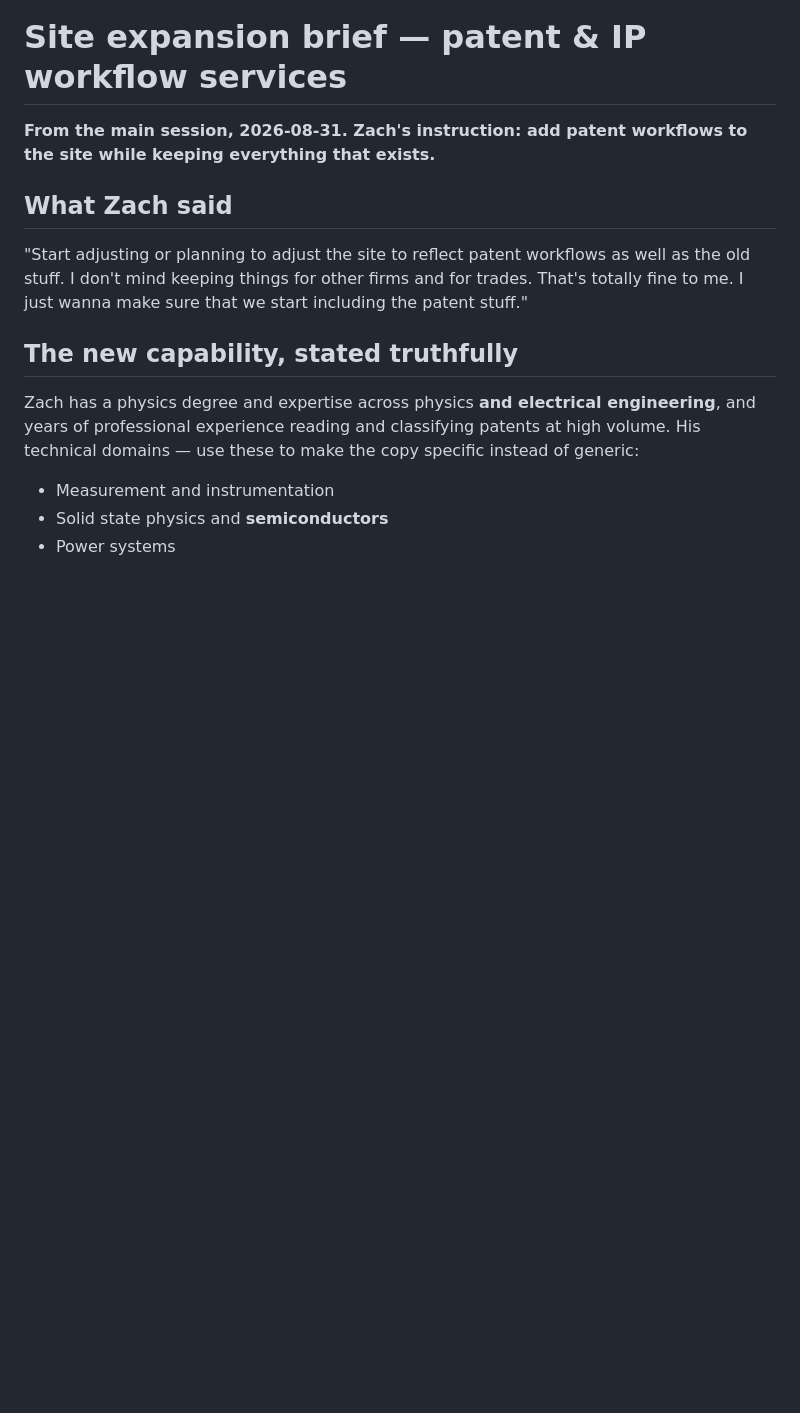
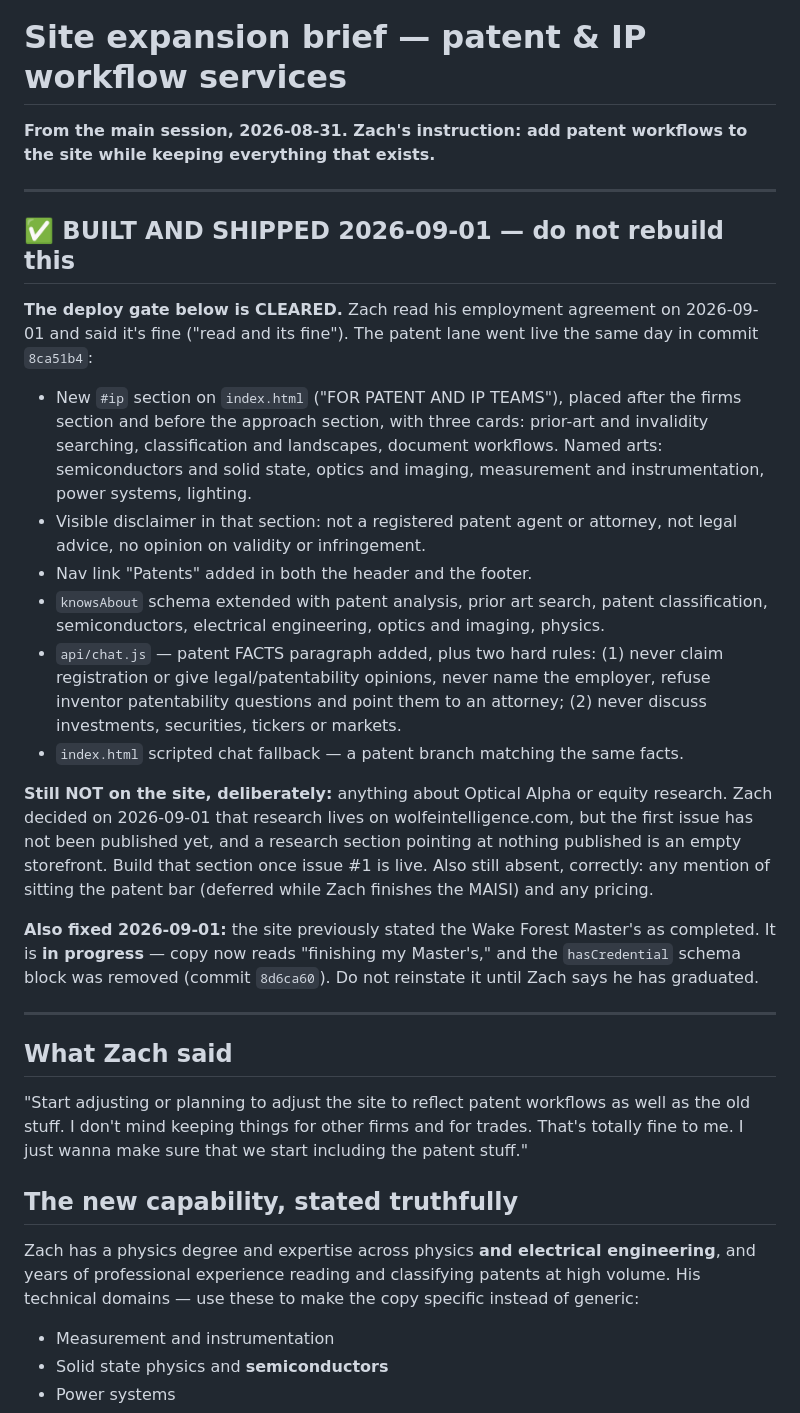
Before and after one commit to WolfeIntelligence/consulting-site, a Markdown page: PATENT-EXPANSION-BRIEF.md, the part around the change. Drawn GitHub-style; blank space fills up the shorter version.

Commit message:
Mark patent lane shipped in the expansion brief

```diff
--- a/PATENT-EXPANSION-BRIEF.md
+++ b/PATENT-EXPANSION-BRIEF.md
@@ -1,5 +1,38 @@
 # Site expansion brief — patent & IP workflow services
 **From the main session, 2026-08-31. Zach's instruction: add patent workflows to the site while keeping everything that exists.**
+
+---
+
+## ✅ BUILT AND SHIPPED 2026-09-01 — do not rebuild this
+
+**The deploy gate below is CLEARED.** Zach read his employment agreement on 2026-09-01 and said it's
+fine ("read and its fine"). The patent lane went live the same day in commit `8ca51b4`:
+
+- New `#ip` section on `index.html` ("FOR PATENT AND IP TEAMS"), placed after the firms section and
+  before the approach section, with three cards: prior-art and invalidity searching, classification
+  and landscapes, document workflows. Named arts: semiconductors and solid state, optics and imaging,
+  measurement and instrumentation, power systems, lighting.
+- Visible disclaimer in that section: not a registered patent agent or attorney, not legal advice,
+  no opinion on validity or infringement.
+- Nav link "Patents" added in both the header and the footer.
+- `knowsAbout` schema extended with patent analysis, prior art search, patent classification,
+  semiconductors, electrical engineering, optics and imaging, physics.
+- `api/chat.js` — patent FACTS paragraph added, plus two hard rules: (1) never claim registration or
+  give legal/patentability opinions, never name the employer, refuse inventor patentability questions
+  and point them to an attorney; (2) never discuss investments, securities, tickers or markets.
+- `index.html` scripted chat fallback — a patent branch matching the same facts.
+
+**Still NOT on the site, deliberately:** anything about Optical Alpha or equity research. Zach decided
+on 2026-09-01 that research lives on wolfeintelligence.com, but the first issue has not been published
+yet, and a research section pointing at nothing published is an empty storefront. Build that section
+once issue #1 is live. Also still absent, correctly: any mention of sitting the patent bar (deferred
+while Zach finishes the MAISI) and any pricing.
+
+**Also fixed 2026-09-01:** the site previously stated the Wake Forest Master's as completed. It is
+**in progress** — copy now reads "finishing my Master's," and the `hasCredential` schema block was
+removed (commit `8d6ca60`). Do not reinstate it until Zach says he has graduated.
+
+---
 
 ## What Zach said
 "Start adjusting or planning to adjust the site to reflect patent workflows as well as the old stuff. I don't mind keeping things for other firms and for trades. That's totally fine to me. I just wanna make sure that we start including the patent stuff."
```
